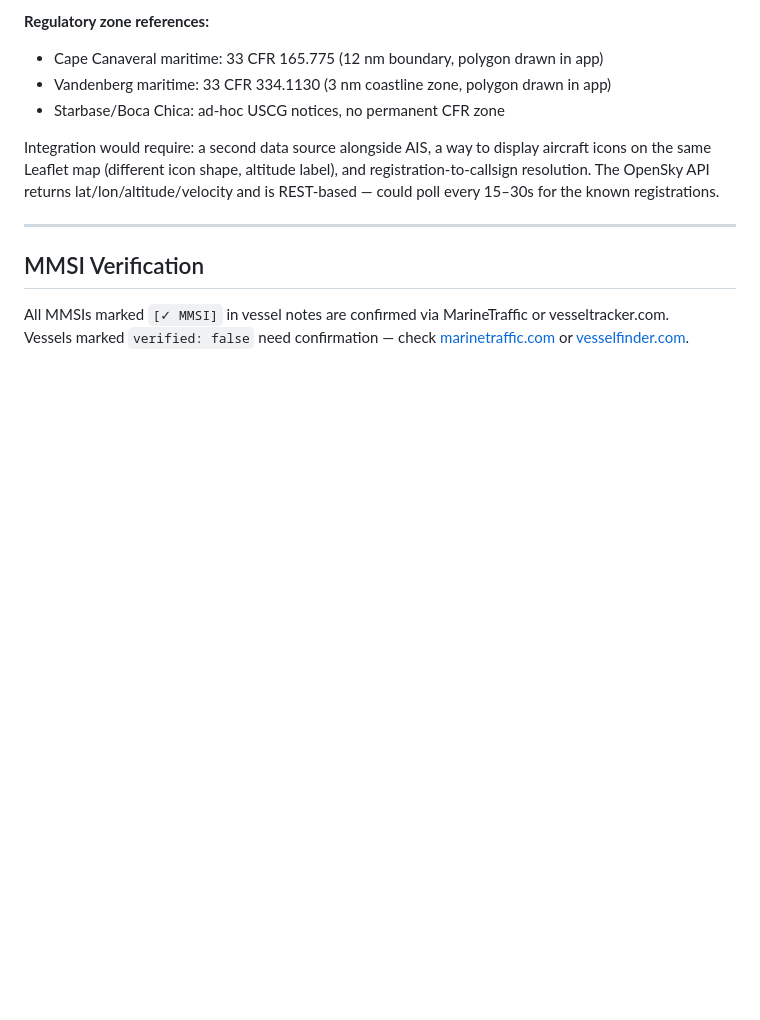
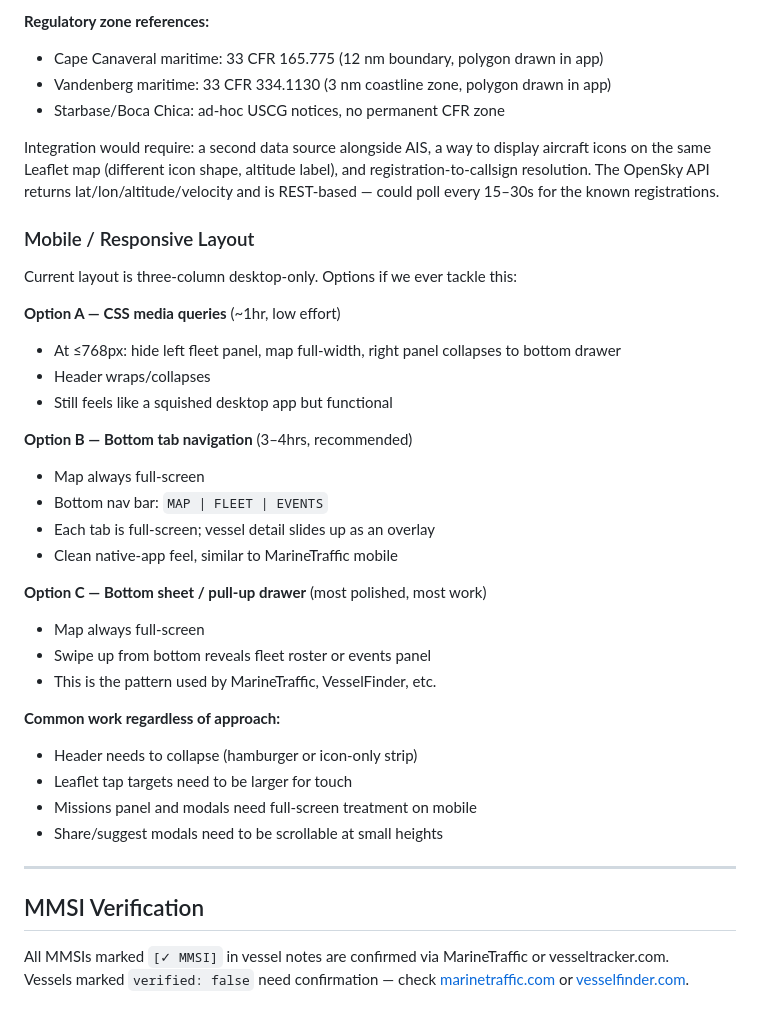
Before and after one commit to karl-dykema/space-intel, a Markdown page: README.md, the part around the change. Drawn GitHub-style; blank space fills up the shorter version.

Commit message:
docs: add mobile layout options to README future section

```diff
--- a/README.md
+++ b/README.md
@@ -133,6 +133,32 @@ Best approach: poll FAA TFR feed for airspace restrictions near known launch coo
 
 Integration would require: a second data source alongside AIS, a way to display aircraft icons on the same Leaflet map (different icon shape, altitude label), and registration-to-callsign resolution. The OpenSky API returns lat/lon/altitude/velocity and is REST-based — could poll every 15–30s for the known registrations.
 
+### Mobile / Responsive Layout
+
+Current layout is three-column desktop-only. Options if we ever tackle this:
+
+**Option A — CSS media queries** (~1hr, low effort)
+- At ≤768px: hide left fleet panel, map full-width, right panel collapses to bottom drawer
+- Header wraps/collapses
+- Still feels like a squished desktop app but functional
+
+**Option B — Bottom tab navigation** (3–4hrs, recommended)
+- Map always full-screen
+- Bottom nav bar: `MAP | FLEET | EVENTS`
+- Each tab is full-screen; vessel detail slides up as an overlay
+- Clean native-app feel, similar to MarineTraffic mobile
+
+**Option C — Bottom sheet / pull-up drawer** (most polished, most work)
+- Map always full-screen
+- Swipe up from bottom reveals fleet roster or events panel
+- This is the pattern used by MarineTraffic, VesselFinder, etc.
+
+**Common work regardless of approach:**
+- Header needs to collapse (hamburger or icon-only strip)
+- Leaflet tap targets need to be larger for touch
+- Missions panel and modals need full-screen treatment on mobile
+- Share/suggest modals need to be scrollable at small heights
+
 ---
 
 ## MMSI Verification
```
